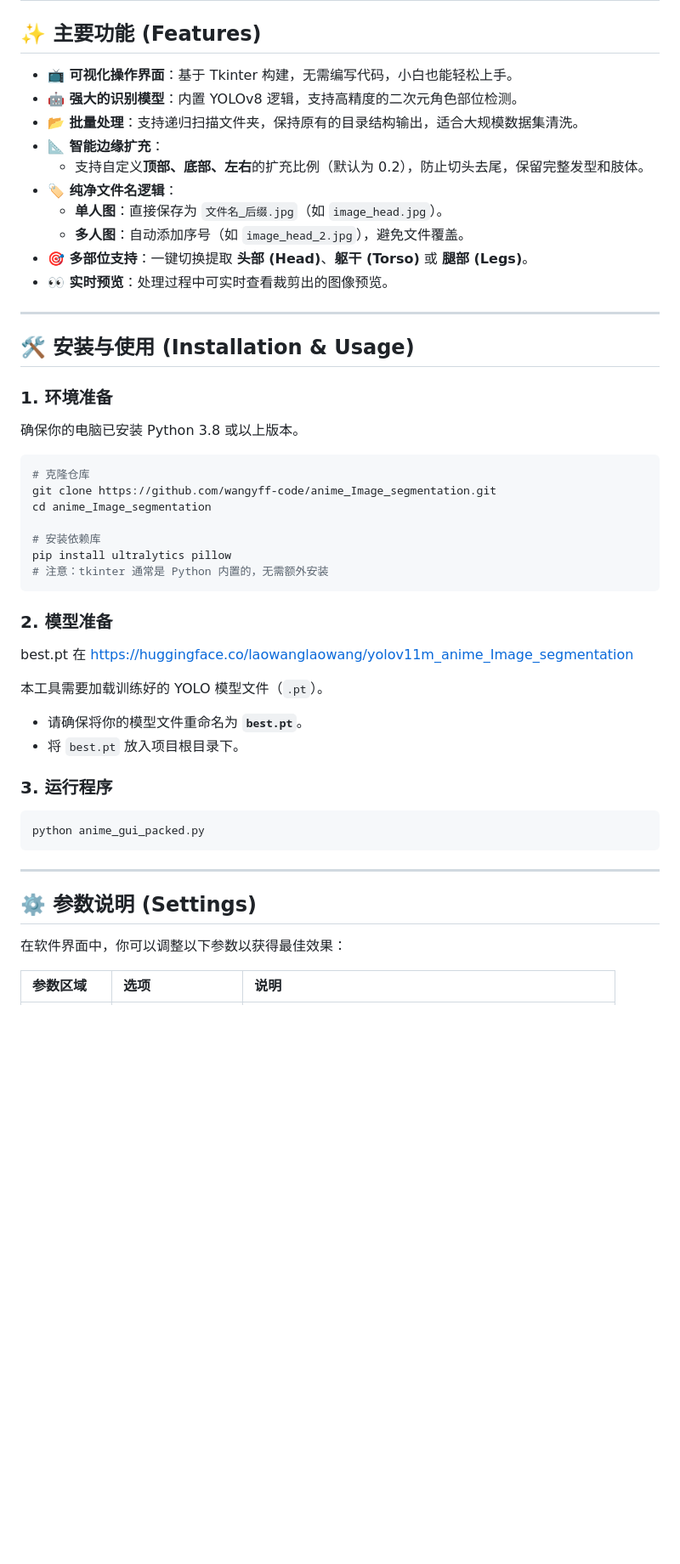
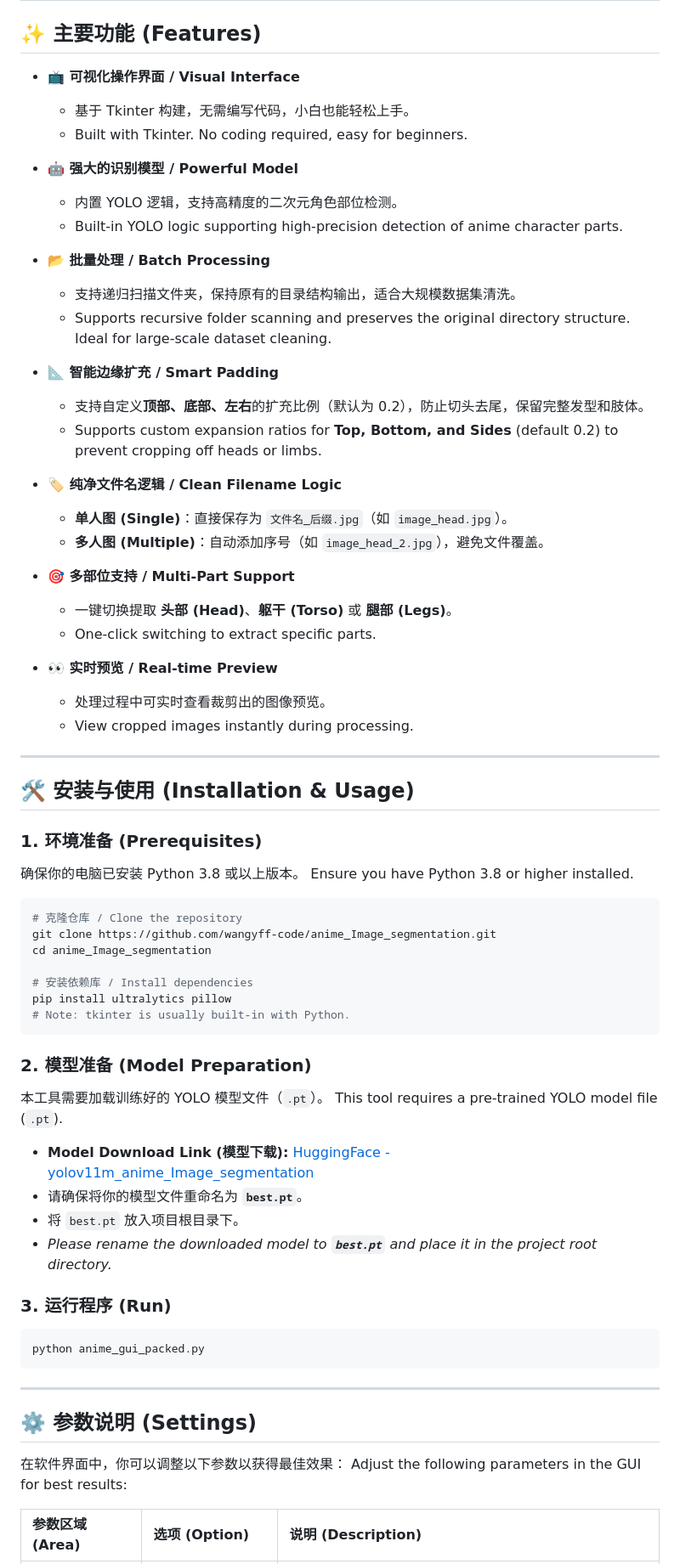
Before and after one commit to wangyff-code/anime_Image_segmentation, a Markdown page: README.md, the part around one of its changes. Shown at 85% size. Drawn GitHub-style; blank space fills up the shorter version.

````diff
--- a/README.md
+++ b/README.md
@@ -18,46 +27,64 @@
 
 ## ✨ 主要功能 (Features)
 
-*   **📺 可视化操作界面**：基于 Tkinter 构建，无需编写代码，小白也能轻松上手。
-*   **🤖 强大的识别模型**：内置 YOLOv8 逻辑，支持高精度的二次元角色部位检测。
-*   **📂 批量处理**：支持递归扫描文件夹，保持原有的目录结构输出，适合大规模数据集清洗。
-*   **📐 智能边缘扩充**：
+*   **📺 可视化操作界面 / Visual Interface**
+    *   基于 Tkinter 构建，无需编写代码，小白也能轻松上手。
+    *   Built with Tkinter. No coding required, easy for beginners.
+
+*   **🤖 强大的识别模型 / Powerful Model**
+    *   内置 YOLO 逻辑，支持高精度的二次元角色部位检测。
+    *   Built-in YOLO logic supporting high-precision detection of anime character parts.
+
+*   **📂 批量处理 / Batch Processing**
+    *   支持递归扫描文件夹，保持原有的目录结构输出，适合大规模数据集清洗。
+    *   Supports recursive folder scanning and preserves the original directory structure. Ideal for large-scale dataset cleaning.
+
+*   **📐 智能边缘扩充 / Smart Padding**
     *   支持自定义**顶部、底部、左右**的扩充比例（默认为 0.2），防止切头去尾，保留完整发型和肢体。
-*   **🏷️ 纯净文件名逻辑**：
-    *   **单人图**：直接保存为 `文件名_后缀.jpg`（如 `image_head.jpg`）。
-    *   **多人图**：自动添加序号（如 `image_head_2.jpg`），避免文件覆盖。
-*   **🎯 多部位支持**：一键切换提取 **头部 (Head)**、**躯干 (Torso)** 或 **腿部 (Legs)**。
-*   **👀 实时预览**：处理过程中可实时查看裁剪出的图像预览。
+    *   Supports custom expansion ratios for **Top, Bottom, and Sides** (default 0.2) to prevent cropping off heads or limbs.
+
+*   **🏷️ 纯净文件名逻辑 / Clean Filename Logic**
+    *   **单人图 (Single)**：直接保存为 `文件名_后缀.jpg`（如 `image_head.jpg`）。
+    *   **多人图 (Multiple)**：自动添加序号（如 `image_head_2.jpg`），避免文件覆盖。
+
+*   **🎯 多部位支持 / Multi-Part Support**
+    *   一键切换提取 **头部 (Head)**、**躯干 (Torso)** 或 **腿部 (Legs)**。
+    *   One-click switching to extract specific parts.
+
+*   **👀 实时预览 / Real-time Preview**
+    *   处理过程中可实时查看裁剪出的图像预览。
+    *   View cropped images instantly during processing.
 
 ---
 
-
 ## 🛠️ 安装与使用 (Installation & Usage)
 
-### 1. 环境准备
+### 1. 环境准备 (Prerequisites)
 
 确保你的电脑已安装 Python 3.8 或以上版本。
+Ensure you have Python 3.8 or higher installed.
 
 ```bash
-# 克隆仓库
+# 克隆仓库 / Clone the repository
 git clone https://github.com/wangyff-code/anime_Image_segmentation.git
 cd anime_Image_segmentation
 
-# 安装依赖库
+# 安装依赖库 / Install dependencies
 pip install ultralytics pillow
-# 注意：tkinter 通常是 Python 内置的，无需额外安装
+# Note: tkinter is usually built-in with Python.
 ```
 
-### 2. 模型准备
-best.pt   在
-https://huggingface.co/laowanglaowang/yolov11m_anime_Image_segmentation
+### 2. 模型准备 (Model Preparation)
 
 本工具需要加载训练好的 YOLO 模型文件（`.pt`）。
+This tool requires a pre-trained YOLO model file (`.pt`).
+
+*   **Model Download Link (模型下载):** [HuggingFace - yolov11m_anime_Image_segmentation](https://huggingface.co/laowanglaowang/yolov11m_anime_Image_segmentation)
 *   请确保将你的模型文件重命名为 **`best.pt`**。
 *   将 `best.pt` 放入项目根目录下。
+*   *Please rename the downloaded model to **`best.pt`** and place it in the project root directory.*
 
-
-### 3. 运行程序
+### 3. 运行程序 (Run)
 
 ```bash
 python anime_gui_packed.py
@@ -68,6 +95,7 @@ python anime_gui_packed.py
 ## ⚙️ 参数说明 (Settings)
 
 在软件界面中，你可以调整以下参数以获得最佳效果：
+Adjust the following parameters in the GUI for best results:
 
-| 参数区域 | 选项 | 说明 |
+| 参数区域 (Area) | 选项 (Option) | 说明 (Description) |
 | :--- | :--- | :--- |
````
Also changed, not shown: other parts of README.md (+32 -19 lines).
